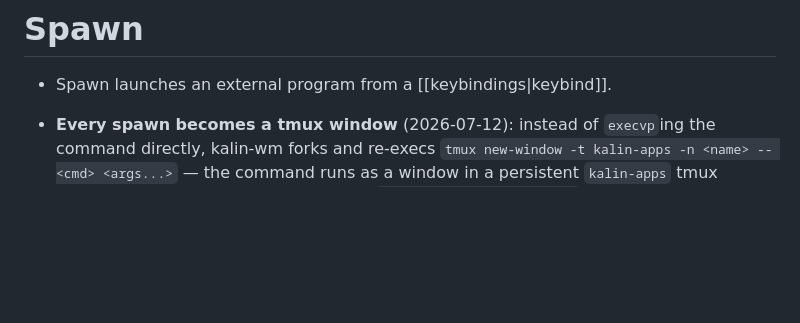
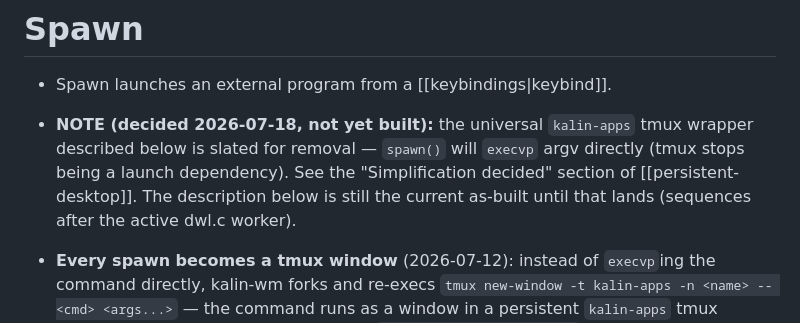
Before and after one commit to khhhalin/kalin-wm, a Markdown page: obsidian/implementation/spawn.md, the part around the change. Rendered like a GitHub page; blank space fills up the shorter version.

```diff
--- a/obsidian/implementation/spawn.md
+++ b/obsidian/implementation/spawn.md
@@ -1,6 +1,11 @@
 # Spawn
 
 - Spawn launches an external program from a [[keybindings|keybind]].
+- **NOTE (decided 2026-07-18, not yet built):** the universal `kalin-apps` tmux
+  wrapper described below is slated for removal — `spawn()` will `execvp` argv
+  directly (tmux stops being a launch dependency). See the "Simplification
+  decided" section of [[persistent-desktop]]. The description below is still the
+  current as-built until that lands (sequences after the active dwl.c worker).
 - **Every spawn becomes a tmux window** (2026-07-12): instead of `execvp`ing
   the command directly, kalin-wm forks and re-execs `tmux new-window -t
   kalin-apps -n <name> -- <cmd> <args...>` — the command runs as a window in
```
Also changed, not shown: obsidian/plan/persistent-desktop.md (+52 -16 lines), obsidian/plan/roadmap.md (+20 -0 lines).
